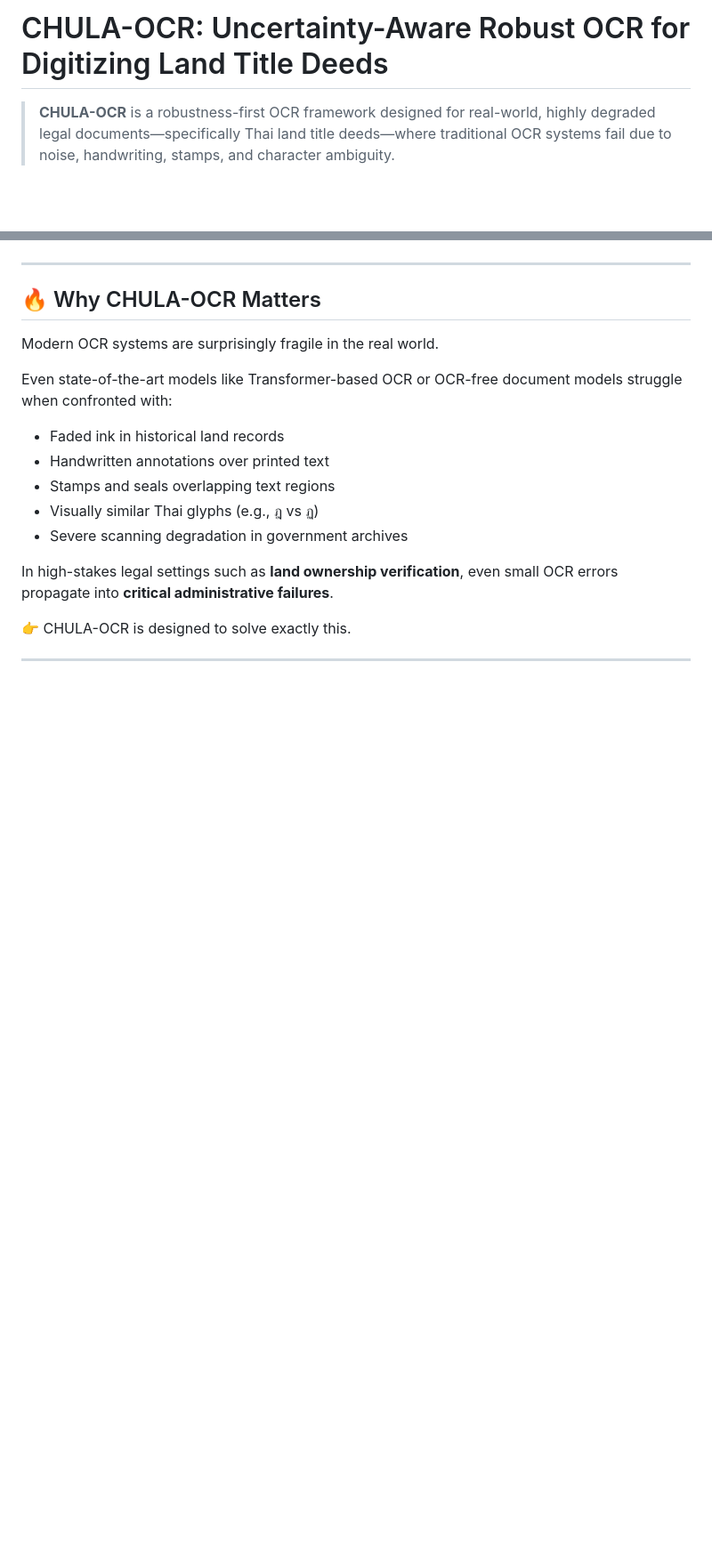
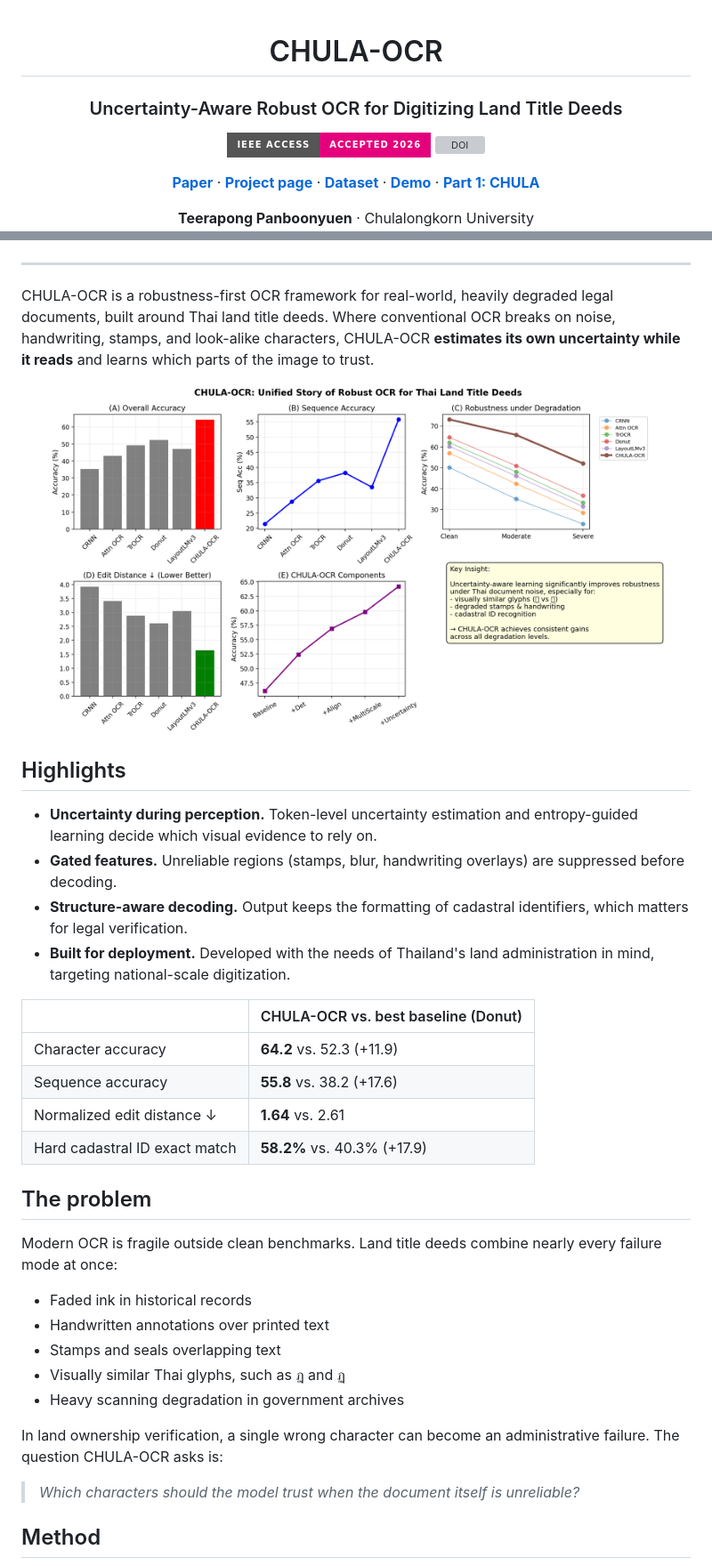
Before and after one commit to kaopanboonyuen/CHULA-OCR, a Markdown page: README.md, 2 parts joined by grey strips. Shown at 89% size. Rendered like a GitHub page; badges without logos; blank space fills up the shorter version; grey boxes are pictures that could not be loaded.

```diff
--- a/README.md
+++ b/README.md
@@ -1,3 +1,17 @@
-# CHULA-OCR: Uncertainty-Aware Robust OCR for Digitizing Land Title Deeds
+<div align="center">
 
-> **CHULA-OCR** is a robustness-first OCR framework designed for real-world, highly degraded legal documents—specifically Thai land title deeds—where traditional OCR systems fail due to noise, handwriting, stamps, and character ambiguity.
+# CHULA-OCR
+
+### Uncertainty-Aware Robust OCR for Digitizing Land Title Deeds
+
+[![IEEE Access](https://img.shields.io/badge/IEEE%20Access-Accepted%202026-E4007C?style=for-the-badge)](https://doi.org/10.1109/ACCESS.2026.3742999)
+[![DOI](https://img.shields.io/badge/DOI-10.1109%2FACCESS.2026.3742999-00629B?style=for-the-badge)](https://doi.org/10.1109/ACCESS.2026.3742999)
+
+[**Paper**](https://doi.org/10.1109/ACCESS.2026.3742999) ·
+[**Project page**](https://kaopanboonyuen.github.io/CHULA-OCR/) ·
+[**Dataset**](https://gdc.dol.go.th/dataset/) ·
+[**Demo**](https://landsmaps.dol.go.th/) ·
+[**Part 1: CHULA**](https://kaopanboonyuen.github.io/CHULA/)
+
+**Teerapong Panboonyuen** · Chulalongkorn University
+
@@ -4,21 +19,39 @@
 
 ---
 
-## 🔥 Why CHULA-OCR Matters
+CHULA-OCR is a robustness-first OCR framework for real-world, heavily degraded legal documents, built around Thai land title deeds. Where conventional OCR breaks on noise, handwriting, stamps, and look-alike characters, CHULA-OCR **estimates its own uncertainty while it reads** and learns which parts of the image to trust.
 
-Modern OCR systems are surprisingly fragile in the real world.
+<div align="center">
+  <img src="img/chula_ocr_story_figure.png" alt="CHULA-OCR overview figure" width="92%" />
+</div>
 
-Even state-of-the-art models like Transformer-based OCR or OCR-free document models struggle when confronted with:
+## Highlights
 
-- Faded ink in historical land records
+- **Uncertainty during perception.** Token-level uncertainty estimation and entropy-guided learning decide which visual evidence to rely on.
+- **Gated features.** Unreliable regions (stamps, blur, handwriting overlays) are suppressed before decoding.
+- **Structure-aware decoding.** Output keeps the formatting of cadastral identifiers, which matters for legal verification.
+- **Built for deployment.** Developed with the needs of Thailand's land administration in mind, targeting national-scale digitization.
+
+| | CHULA-OCR vs. best baseline (Donut) |
+|---|---|
+| Character accuracy | **64.2** vs. 52.3 (+11.9) |
+| Sequence accuracy | **55.8** vs. 38.2 (+17.6) |
+| Normalized edit distance ↓ | **1.64** vs. 2.61 |
+| Hard cadastral ID exact match | **58.2%** vs. 40.3% (+17.9) |
+
+## The problem
+
+Modern OCR is fragile outside clean benchmarks. Land title deeds combine nearly every failure mode at once:
+
+- Faded ink in historical records
 - Handwritten annotations over printed text
-- Stamps and seals overlapping text regions
-- Visually similar Thai glyphs (e.g., ฎ vs ฏ)
-- Severe scanning degradation in government archives
+- Stamps and seals overlapping text
+- Visually similar Thai glyphs, such as ฎ and ฏ
+- Heavy scanning degradation in government archives
 
-In high-stakes legal settings such as **land ownership verification**, even small OCR errors propagate into **critical administrative failures**.
+In land ownership verification, a single wrong character can become an administrative failure. The question CHULA-OCR asks is:
 
-👉 CHULA-OCR is designed to solve exactly this.
+> *Which characters should the model trust when the document itself is unreliable?*
 
----
+## Method
 
```
Also changed, not shown: other parts of README.md (+70 -145 lines).
